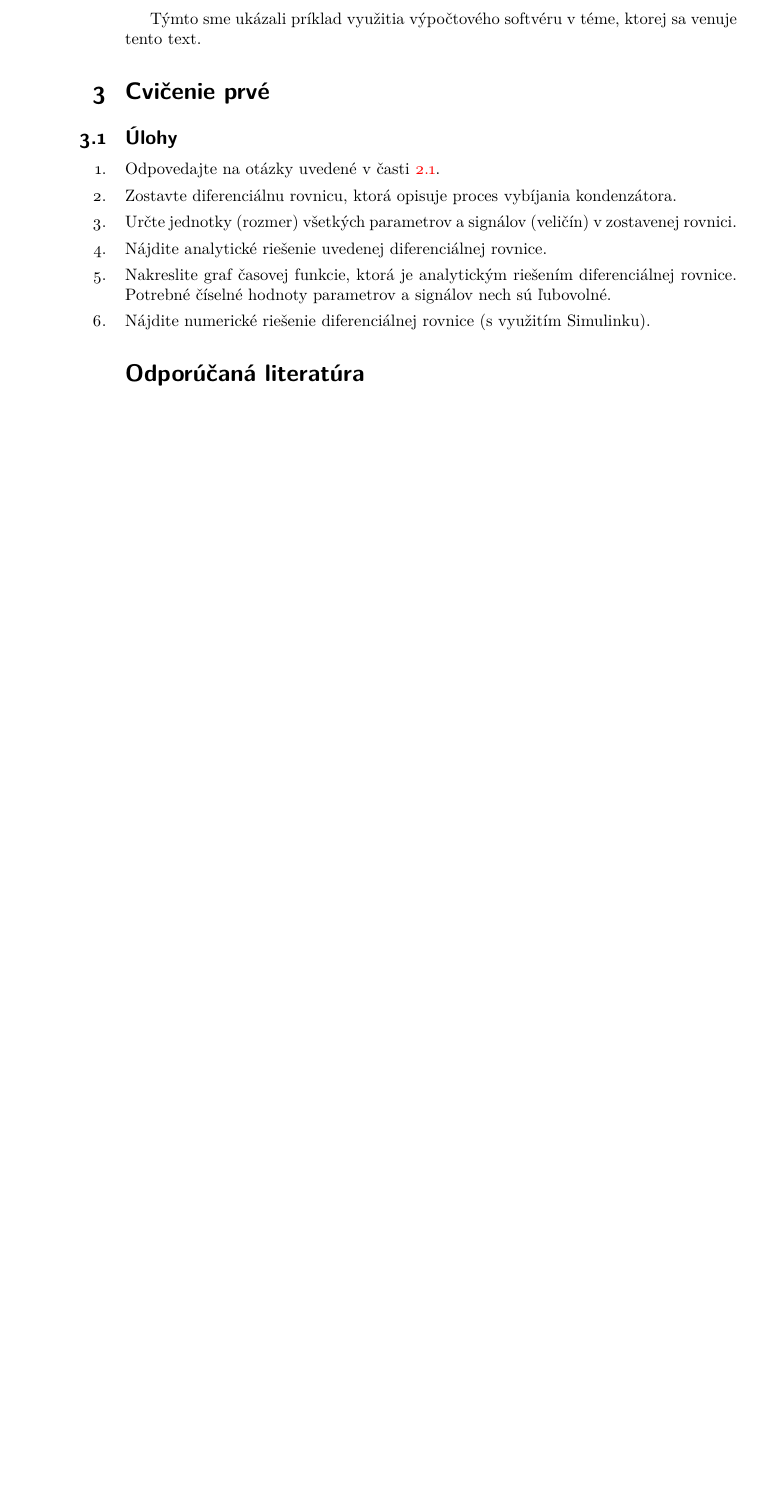
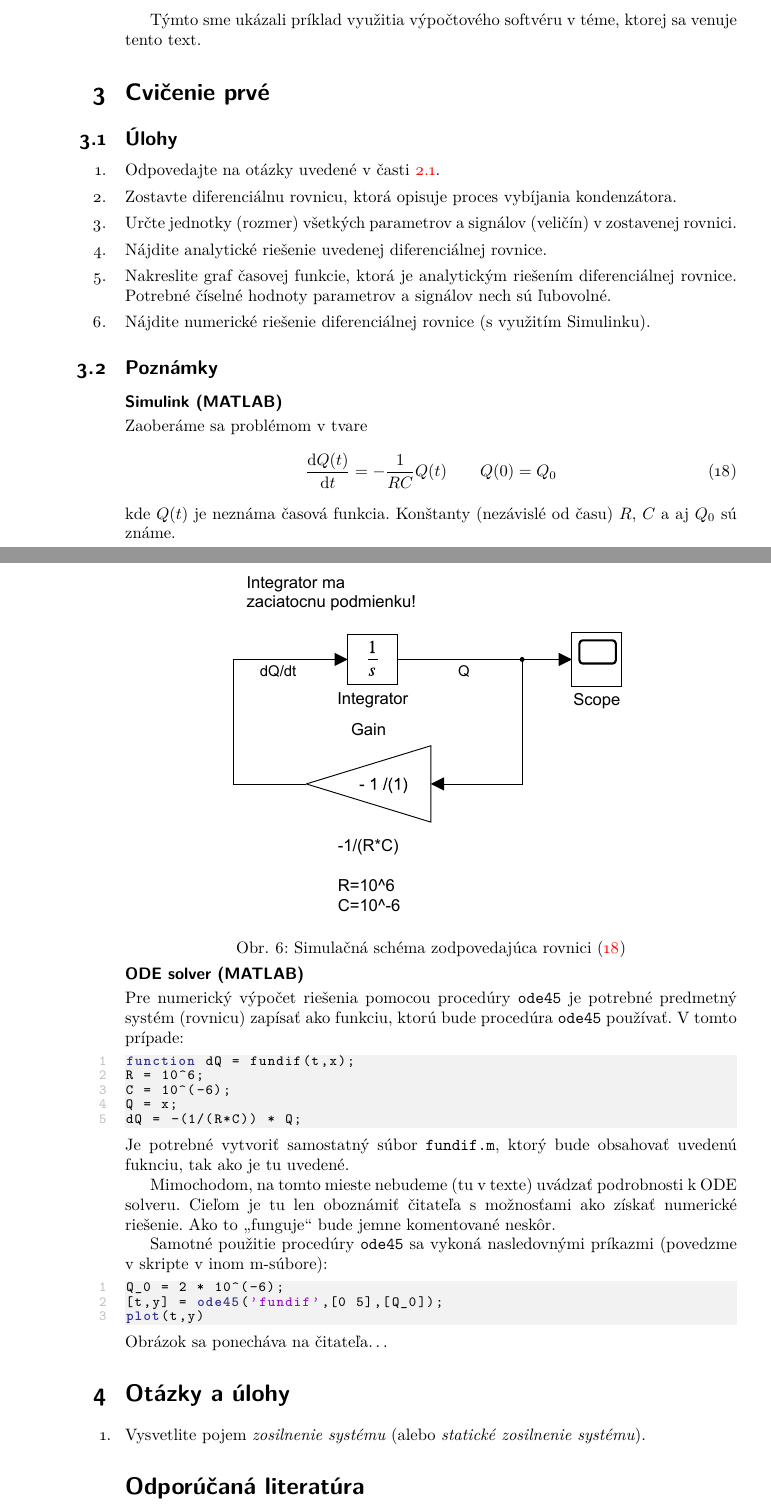
Before and after one commit to PracovnyBod/MRS, a LaTeX document (doc/MRS01_txt_uvod/MRS01_txt_uvod.tex): part of page 11 of 11 before the commit and two parts of pages 11 and 12 of 12 after it, the two joined at a grey line, cut so that both start at the same text, the shorter picture padded with empty space. The pictures show the PDF file doc/MRS01_txt_uvod/MRS01_txt_uvod.pdf that the author committed with the source.

Commit message:
MRS01 update a ine...

```diff
--- a/doc/MRS01_txt_uvod/MRS01_txt_uvod.tex
+++ b/doc/MRS01_txt_uvod/MRS01_txt_uvod.tex
@@ -651,10 +687,71 @@ Týmto sme ukázali príklad využitia výpočtového softvéru v téme, ktorej
 
 \end{enumerate}
 
+\subsection{Poznámky}
+
+
+\paragraph{Simulink (MATLAB)}
+
+Zaoberáme sa problémom v tvare
+\begin{equation} \label{diffRbeta222}
+    \frac{\text{d}Q(t)}{\text{d}t} = - \frac{1}{RC} Q(t) \qquad Q(0) = Q_0
+\end{equation}
+kde $Q(t)$ je neznáma časová funkcia. Konštanty (nezávislé od času) $R$, $C$ a aj $Q_0$ sú známe.
+
+
+\begin{center}
+
+    \makebox[\textwidth][c]{%
+	\includegraphics[trim=65mm 65mm 65mm 65mm, clip]{sim_Q.pdf}
+	}
+
+    \vspace{-5mm}
+
+	\figcaption{Simulačná schéma zodpovedajúca rovnici  \eqref{diffRbeta222}}
+	\label{sim_Q}
+
+    \vspace{-1mm}
+
+\end{center}
 
 
 
 
+\paragraph{ODE solver (MATLAB)}
+
+Pre numerický výpočet riešenia pomocou procedúry \verb|ode45| je potrebné predmetný systém (rovnicu) zapísať ako funkciu, ktorú bude procedúra \verb|ode45| používať. V tomto prípade:
+\begin{lstlisting}[language=Matlab,]
+function dQ = fundif(t,x);
+R = 10^6;
+C = 10^(-6);
+Q = x;
+dQ = -(1/(R*C)) * Q;
+\end{lstlisting}
+Je potrebné vytvoriť samostatný súbor \verb|fundif.m|, ktorý bude obsahovať uvedenú fuknciu, tak ako je tu uvedené.
+
+Mimochodom, na tomto mieste nebudeme (tu v texte) uvádzať podrobnosti k~ODE solveru. Cieľom je tu len oboznámiť čitateľa s možnosťami ako získať numerické riešenie. Ako to „funguje“ bude jemne komentované neskôr.
+
+Samotné použitie procedúry \verb|ode45| sa vykoná nasledovnými príkazmi (povedzme v skripte v inom m-súbore):
+\begin{lstlisting}[language=Matlab,]
+Q_0 = 2 * 10^(-6);
+[t,y] = ode45('fundif',[0 5],[Q_0]);
+plot(t,y)
+\end{lstlisting}
+Obrázok sa ponecháva na čitateľa\ldots
+
+
+
+
+
+
+
+
+
+\section{Otázky a úlohy}
+
+\begin{enumerate}[leftmargin=0pt, labelsep=3mm, itemsep=0pt]
+	\item Vysvetlite pojem \emph{zosilnenie systému} (alebo \emph{statické zosilnenie systému}).
+\end{enumerate}
 
 
 
```
Also changed, not shown: doc/MRS01_txt_uvod/MRS01_txt_uvod.pdf, doc/fig_standalone/Obr_GrafRucne.pdf (added), doc/fig_standalone/Obr_Kyvadlo.pdf (added), doc/fig_standalone/Obr_Symbolic.pdf (added), doc/fig_standalone/OdporovyDelic.pdf (added), doc/fig_standalone/OdporovyDelic.pdf_tex (added), doc/fig_standalone/OdporovyDelic.svg (added), doc/fig_standalone/P1_p19.pdf (added), doc/fig_standalone/P1_p20.pdf (added), doc/fig_standalone/RCobvod.pdf (added), doc/fig_standalone/RCobvod.pdf_tex (added), doc/fig_standalone/RCobvod.svg (added), doc/fig_standalone/sim_Q.pdf (added), doc/MRS01_txt_uvod/MRS01_txt_uvod.tex (39 more changed lines), 4 other files.
